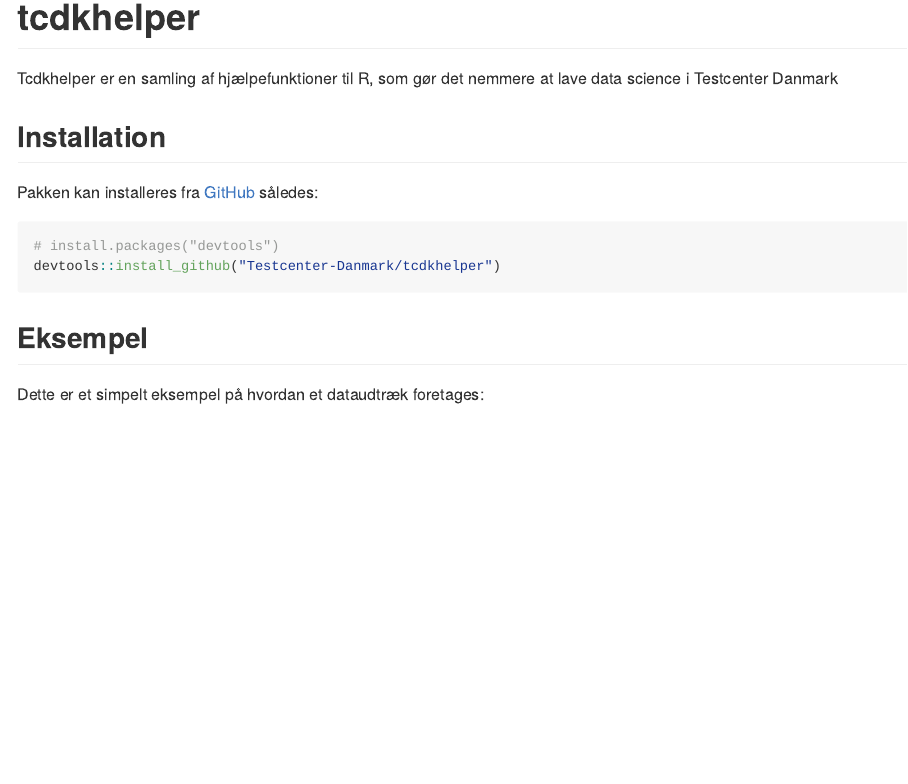
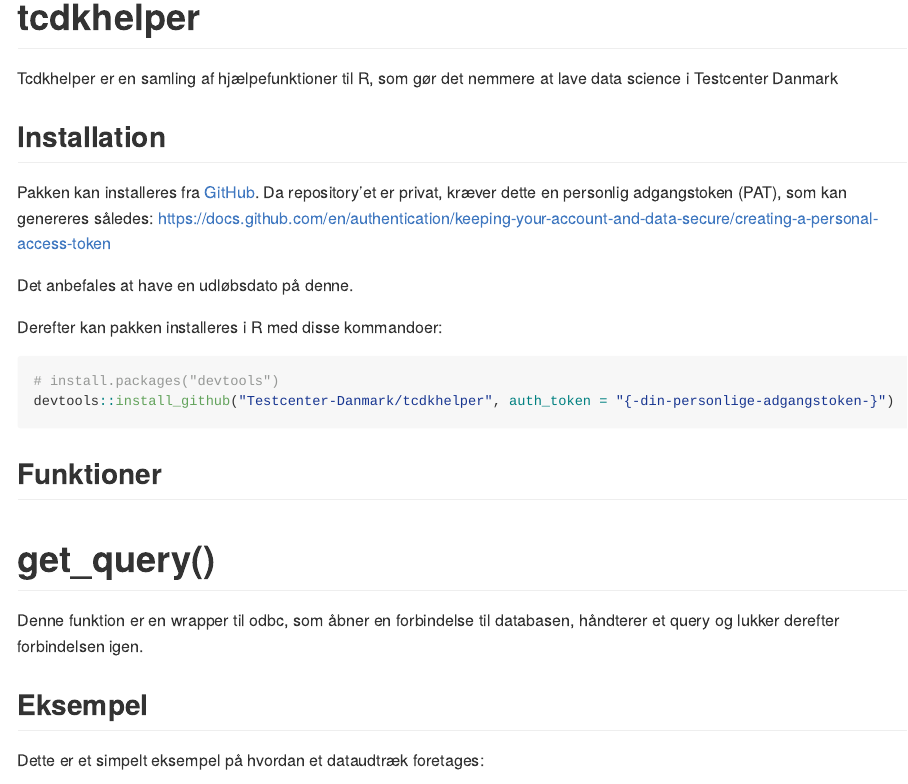
Before and after one commit to Testcenter-Danmark/tcdkhelper, an R Markdown document (README.Rmd): the page in a window 1100 px wide, from its top. The pictures show the output file README.md that the author committed with the source, drawn offline in the style of GitHub; badge pictures from the web are left out.

Commit message:
opdatering af Readme til privat repo

````diff
--- a/README.Rmd
+++ b/README.Rmd
@@ -23,12 +23,22 @@
 
 ## Installation
 
-Pakken kan installeres fra [GitHub](https://github.com/) således:
+Pakken kan installeres fra [GitHub](https://github.com/). Da repository'et er privat, kræver dette en personlig adgangstoken (PAT), som kan genereres således: https://docs.github.com/en/authentication/keeping-your-account-and-data-secure/creating-a-personal-access-token
+
+Det anbefales at have en udløbsdato på denne.
+
+Derefter kan pakken installeres i R med disse kommandoer:
 
 ``` r
 # install.packages("devtools")
-devtools::install_github("Testcenter-Danmark/tcdkhelper")
+devtools::install_github("Testcenter-Danmark/tcdkhelper", auth_token = "{-din-personlige-adgangstoken-}")
 ```
+
+## Funktioner
+
+# get_query()
+
+Denne funktion er en wrapper til odbc, som åbner en forbindelse til databasen, håndterer et query og lukker derefter forbindelsen igen.
 
 ## Eksempel
 
````
Also changed, not shown: README.md.
